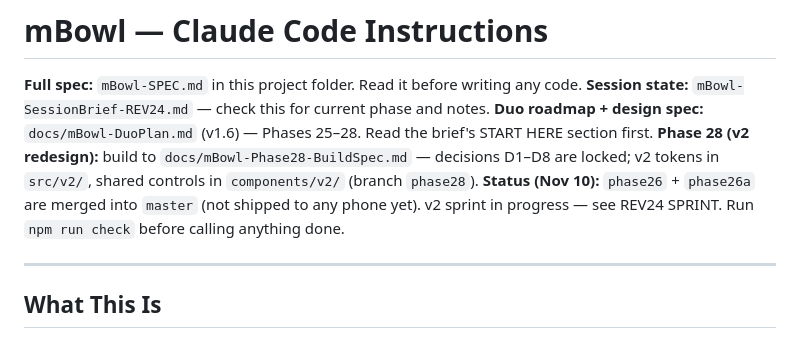
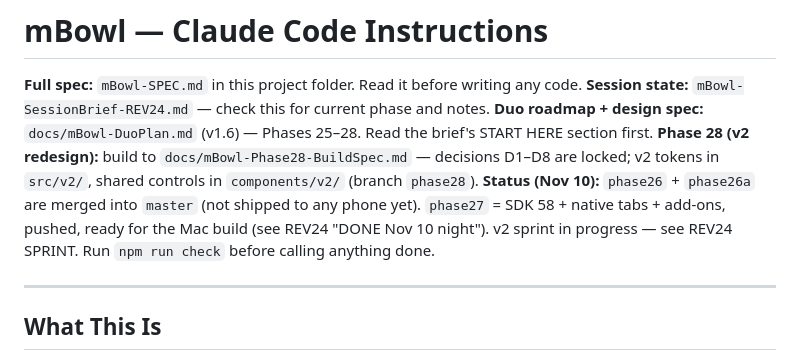
Before and after one commit to Pipsqueak315/mBowl, a Markdown page: CLAUDE.md, the part around the change. GitHub-like rendering.

```diff
--- a/CLAUDE.md
+++ b/CLAUDE.md
@@ -4,7 +4,7 @@
 **Session state:** `mBowl-SessionBrief-REV24.md` — check this for current phase and notes.
 **Duo roadmap + design spec:** `docs/mBowl-DuoPlan.md` (v1.6) — Phases 25–28. Read the brief's START HERE section first.
 **Phase 28 (v2 redesign):** build to `docs/mBowl-Phase28-BuildSpec.md` — decisions D1–D8 are locked; v2 tokens in `src/v2/`, shared controls in `components/v2/` (branch `phase28`).
-**Status (Nov 10):** `phase26` + `phase26a` are merged into `master` (not shipped to any phone yet). v2 sprint in progress — see REV24 SPRINT. Run `npm run check` before calling anything done.
+**Status (Nov 10):** `phase26` + `phase26a` are merged into `master` (not shipped to any phone yet). `phase27` = SDK 58 + native tabs + add-ons, pushed, ready for the Mac build (see REV24 "DONE Nov 10 night"). v2 sprint in progress — see REV24 SPRINT. Run `npm run check` before calling anything done.
 
 ---
 
```
Also changed, not shown: mBowl-SessionBrief-REV24.md (+11 -0 lines).
